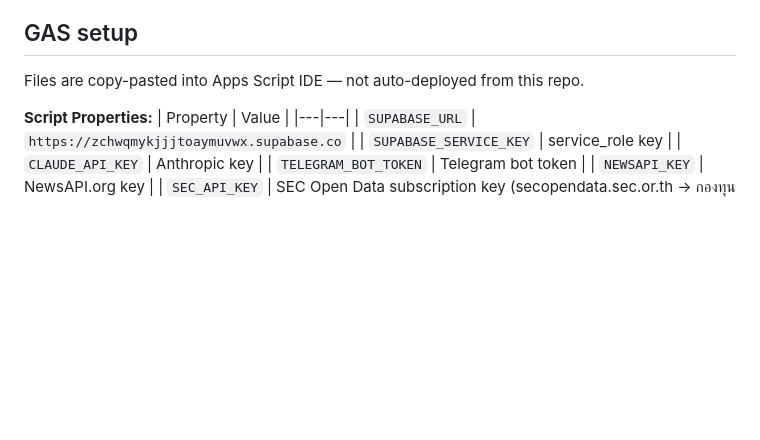
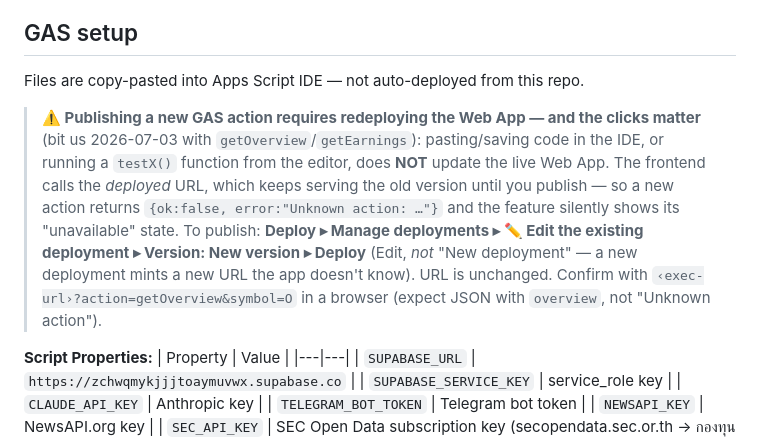
Before and after one commit to chanikacptk/asset-tracker, a Markdown page: CLAUDE.md, the part around the change. Rendered like a GitHub page; blank space fills up the shorter version.

```diff
--- a/CLAUDE.md
+++ b/CLAUDE.md
@@ -204,6 +204,8 @@ Custom PIN auth — **not** Supabase Auth. `users` table stores `pin_hash` + `sa
 ## GAS setup
 
 Files are copy-pasted into Apps Script IDE — not auto-deployed from this repo.
+
+> **⚠️ Publishing a new GAS action requires redeploying the Web App — and the clicks matter** (bit us 2026-07-03 with `getOverview`/`getEarnings`): pasting/saving code in the IDE, or running a `testX()` function from the editor, does **NOT** update the live Web App. The frontend calls the *deployed* URL, which keeps serving the old version until you publish — so a new action returns `{ok:false, error:"Unknown action: …"}` and the feature silently shows its "unavailable" state. To publish: **Deploy ▸ Manage deployments ▸ ✏️ Edit the existing deployment ▸ Version: New version ▸ Deploy** (Edit, *not* "New deployment" — a new deployment mints a new URL the app doesn't know). URL is unchanged. Confirm with `‹exec-url›?action=getOverview&symbol=O` in a browser (expect JSON with `overview`, not "Unknown action").
 
 **Script Properties:**
 | Property | Value |
```
Also changed, not shown: skills/deploy-gas.md (+1 -0 lines).
